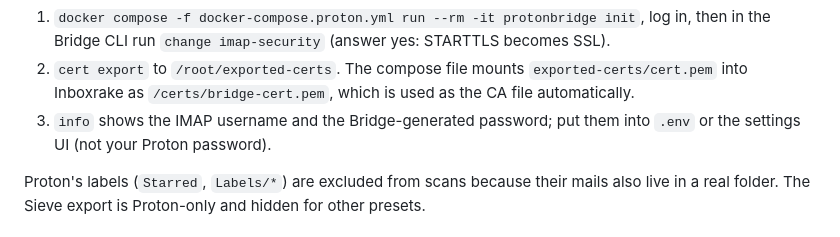
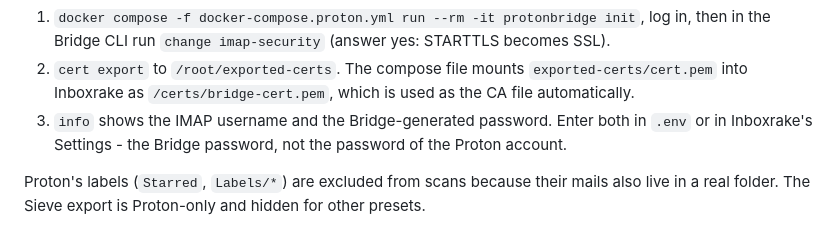
Before and after one commit to mclgoerg/mailbroom, a Markdown page: docs/providers.md, the part around the change. Rendered like a GitHub page.

Commit message:
docs: reword Bridge credentials step

```diff
--- a/docs/providers.md
+++ b/docs/providers.md
@@ -63,8 +63,9 @@ has the full commands):
 2. `cert export` to `/root/exported-certs`. The compose file mounts
    `exported-certs/cert.pem` into Inboxrake as `/certs/bridge-cert.pem`,
    which is used as the CA file automatically.
-3. `info` shows the IMAP username and the Bridge-generated password; put
-   them into `.env` or the settings UI (not your Proton password).
+3. `info` shows the IMAP username and the Bridge-generated password.
+   Enter both in `.env` or in Inboxrake's Settings - the Bridge password,
+   not the password of the Proton account.
 
 Proton's labels (`Starred`, `Labels/*`) are
 excluded from scans because their mails also live in a real folder. The
```
